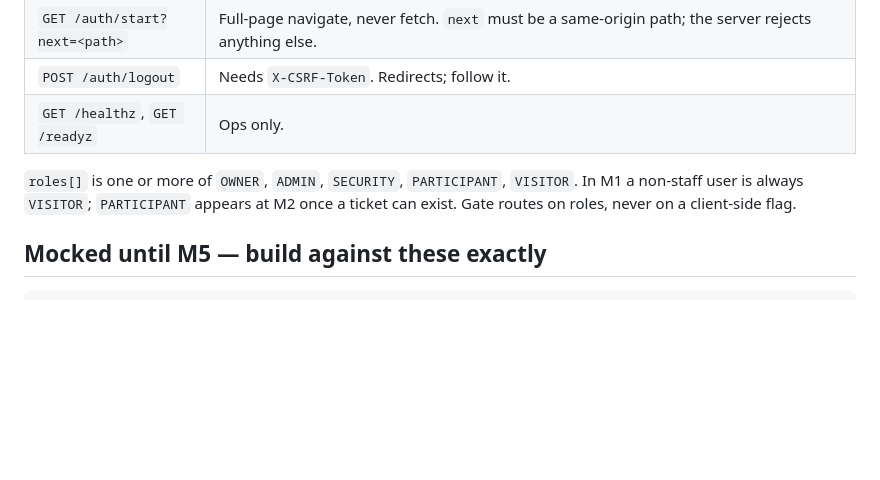
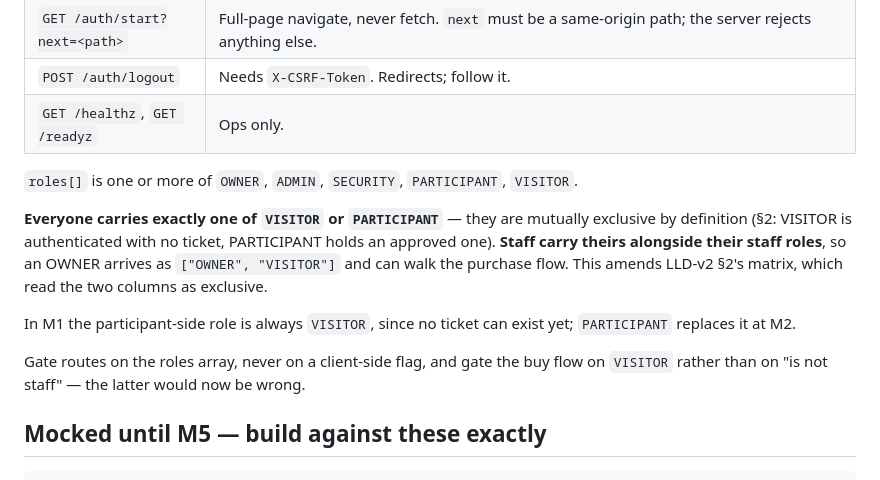
Before and after one commit to p4ralyn/fake-sangeet, a Markdown page: docs/design/frontend-api-contract.md, the part around the change. GitHub-like rendering; blank space fills up the shorter version.

Commit message:
docs(web): record the staff-carries-VISITOR amendment in the API contract

```diff
--- a/docs/design/frontend-api-contract.md
+++ b/docs/design/frontend-api-contract.md
@@ -25,8 +25,18 @@ When a mocked endpoint lands for real, delete its mock — nothing else changes.
 | `GET /healthz`, `GET /readyz` | Ops only. |
 
 `roles[]` is one or more of `OWNER`, `ADMIN`, `SECURITY`, `PARTICIPANT`, `VISITOR`.
-In M1 a non-staff user is always `VISITOR`; `PARTICIPANT` appears at M2 once a
-ticket can exist. Gate routes on roles, never on a client-side flag.
+
+**Everyone carries exactly one of `VISITOR` or `PARTICIPANT`** — they are mutually
+exclusive by definition (§2: VISITOR is authenticated with no ticket, PARTICIPANT
+holds an approved one). **Staff carry theirs alongside their staff roles**, so an
+OWNER arrives as `["OWNER", "VISITOR"]` and can walk the purchase flow. This
+amends LLD-v2 §2's matrix, which read the two columns as exclusive.
+
+In M1 the participant-side role is always `VISITOR`, since no ticket can exist yet;
+`PARTICIPANT` replaces it at M2.
+
+Gate routes on the roles array, never on a client-side flag, and gate the buy flow
+on `VISITOR` rather than on "is not staff" — the latter would now be wrong.
 
 ## Mocked until M5 — build against these exactly
 
```
